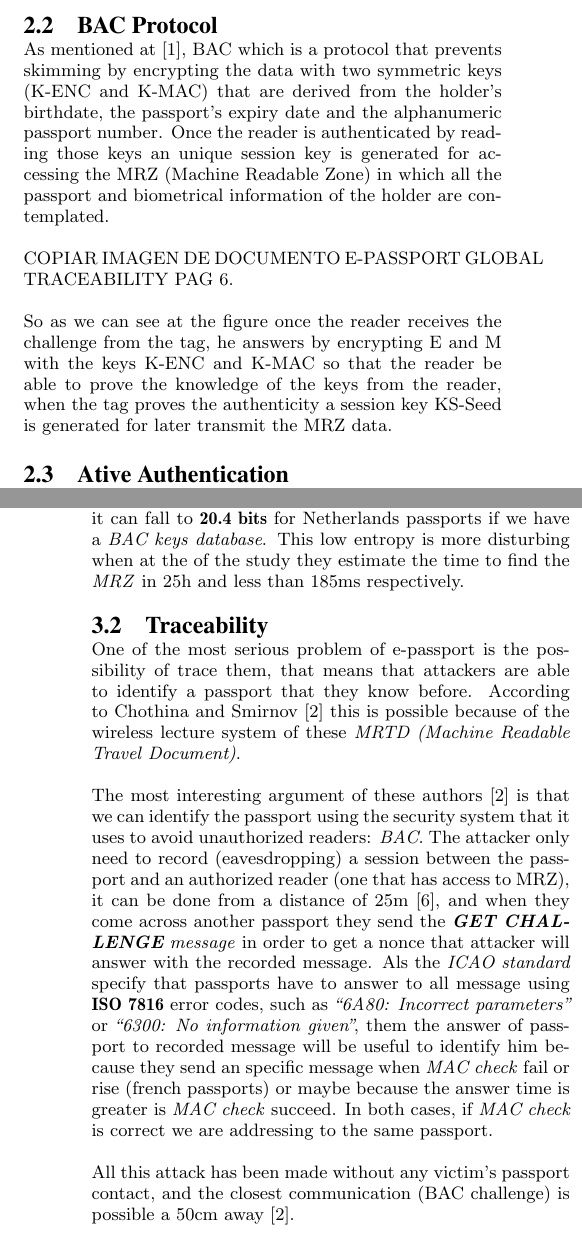
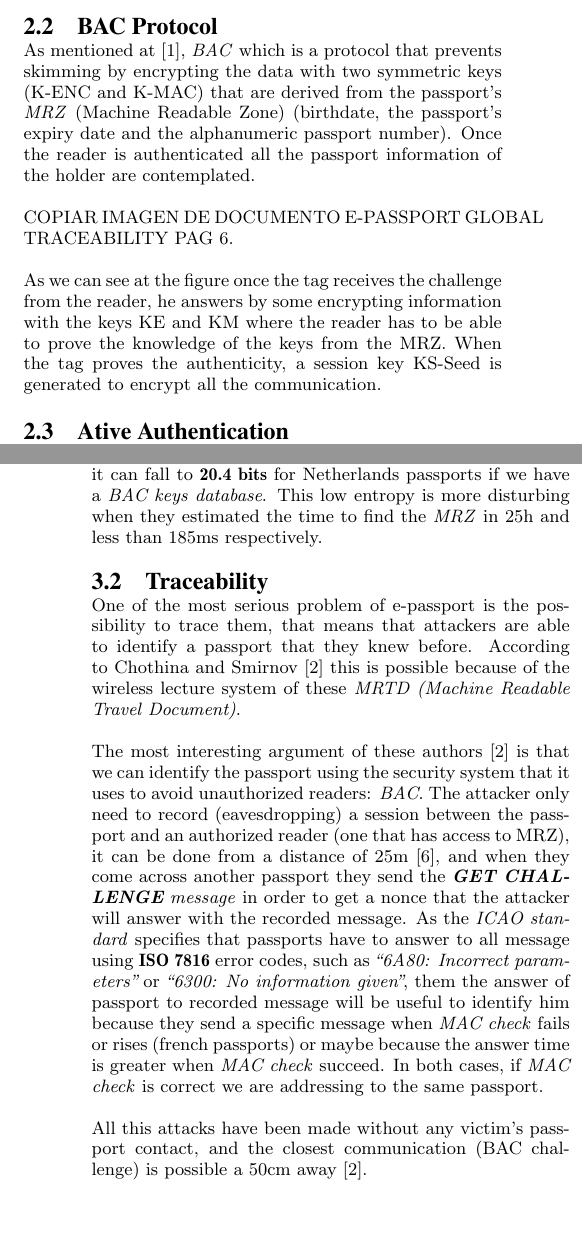
Before and after one commit to torresaa/Projet_4MMCSR_e-passport, a LaTeX paper (Rapport/rapport.tex): two parts of the columns of pages 1 and 2 of 3, joined at a grey line, cut so that both start at the same text, the shorter picture padded with empty space. Compiled offline with pdfLaTeX.

Commit message:
Revision 1*

```diff
--- a/Rapport/rapport.tex
+++ b/Rapport/rapport.tex
@@ -50,17 +51,16 @@ As mentioned at \cite{NM12} the first protocol to treat was PA, which signs the
 a public key of the issuing country in order to prove the integrity and authenticity of the data.
 
 \subsection{BAC Protocol}
-As mentioned at \cite{CLPS07}, BAC which is a protocol that prevents skimming by encrypting
-the data with two symmetric keys (K-ENC and K-MAC) that are derived from the holder’s birthdate,
-the passport’s expiry date and the alphanumeric passport number. Once the reader is authenticated
-by reading those keys an unique session key is generated for accessing the MRZ (Machine Readable Zone)
-in which all the passport and biometrical information of the holder are contemplated.
+As mentioned at \cite{CLPS07}, \textit{BAC} which is a protocol that prevents skimming by encrypting
+the data with two symmetric keys (K-ENC and K-MAC) that are derived from the passport's
+\textit{MRZ} (Machine Readable Zone) (birthdate, the passport’s expiry date and the alphanumeric
+passport number). Once the reader is authenticated all the passport information of the holder are contemplated.
 
 COPIAR IMAGEN DE DOCUMENTO E-PASSPORT GLOBAL TRACEABILITY PAG 6.
 
-So as we can see at the figure once the reader receives the challenge from the tag, he answers
-by encrypting E and M with the keys K-ENC and K-MAC so that the reader be able to prove the
-knowledge of the keys from the reader, when the tag proves the authenticity a session key KS-Seed
-is generated for later transmit the MRZ data.
+As we can see at the figure once the tag receives the challenge from the reader, he answers
+by some encrypting information with the keys KE and KM where the reader has to be able to prove the
+knowledge of the keys from the MRZ. When the tag proves the authenticity, a session key KS-Seed
+is generated to encrypt all the communication.
 
 \subsection{Ative Authentication}
@@ -96,14 +96,14 @@ date, and finally due to dependency of publicly available personal data. The ana
 showed that in the best case, we know only public information and issuing state, the
 entropy reach \textbf {52.8 bits} for the German’s passports but it can fall to \textbf {20.4 bits} for
 Netherlands passports if we have a \textit{BAC keys database}. This low entropy is more disturbing
-when at the of the study they estimate the time to find the \textit{MRZ} in 25h and less than 185ms
+when they estimated the time to find the \textit{MRZ} in 25h and less than 185ms
 respectively.
 
 \subsection{Traceability}
 \label{subsec:trace}
 
-One of the most serious problem of e-passport is the possibility of trace them, that means that
-attackers are able to identify a passport that they know before. According to Chothina and Smirnov
+One of the most serious problem of e-passport is the possibility to trace them, that means that
+attackers are able to identify a passport that they knew before. According to Chothina and Smirnov
 \cite{CHTOM2010} this is possible because of the wireless lecture system of these
 \textit{MRTD (Machine Readable Travel Document)}.
 
@@ -111,14 +111,14 @@ The most interesting argument of these authors \cite{CHTOM2010} is that we can i
 security system that it uses to avoid unauthorized readers: \textit{BAC}. The attacker only need to record
 (eavesdropping) a session between the passport and an authorized reader (one that has access to MRZ),
 it can be done from a distance of 25m \cite{02COPA}, and when they come across another passport they send
-the \textit{\textbf{GET CHALLENGE} message} in order to get a nonce that attacker will answer with the recorded message.
-Als the \textit{ICAO standard} specify that passports have to answer to all message using \textbf{ISO 7816} error codes,
+the \textit{\textbf{GET CHALLENGE} message} in order to get a nonce that the attacker will answer with the recorded message.
+As the \textit{ICAO standard} specifies that passports have to answer to all message using \textbf{ISO 7816} error codes,
 such as \textit{``6A80: Incorrect parameters''} or \textit{``6300: No information given''}, them the answer of passport to
-recorded message will be useful to identify him because they send an specific message when \textit{MAC check}
-fail or rise  (french passports) or maybe because the answer time is greater is \textit{MAC check} succeed.
+recorded message will be useful to identify him because they send a specific message when \textit{MAC check}
+fails or rises  (french passports) or maybe because the answer time is greater when \textit{MAC check} succeed.
 In both cases, if \textit{MAC check} is correct we are addressing to the same passport.
 
-All this attack has been made without any victim’s passport contact, and the closest communication
+All this attacks have been made without any victim’s passport contact, and the closest communication
 (BAC challenge) is possible a 50cm away \cite{CHTOM2010}.
 
 \subsection{Physical-layer Weaknesses}
```
Also changed, not shown: Rapport/rapport.pdf, Rapport/rapport.tex (29 more changed lines).
